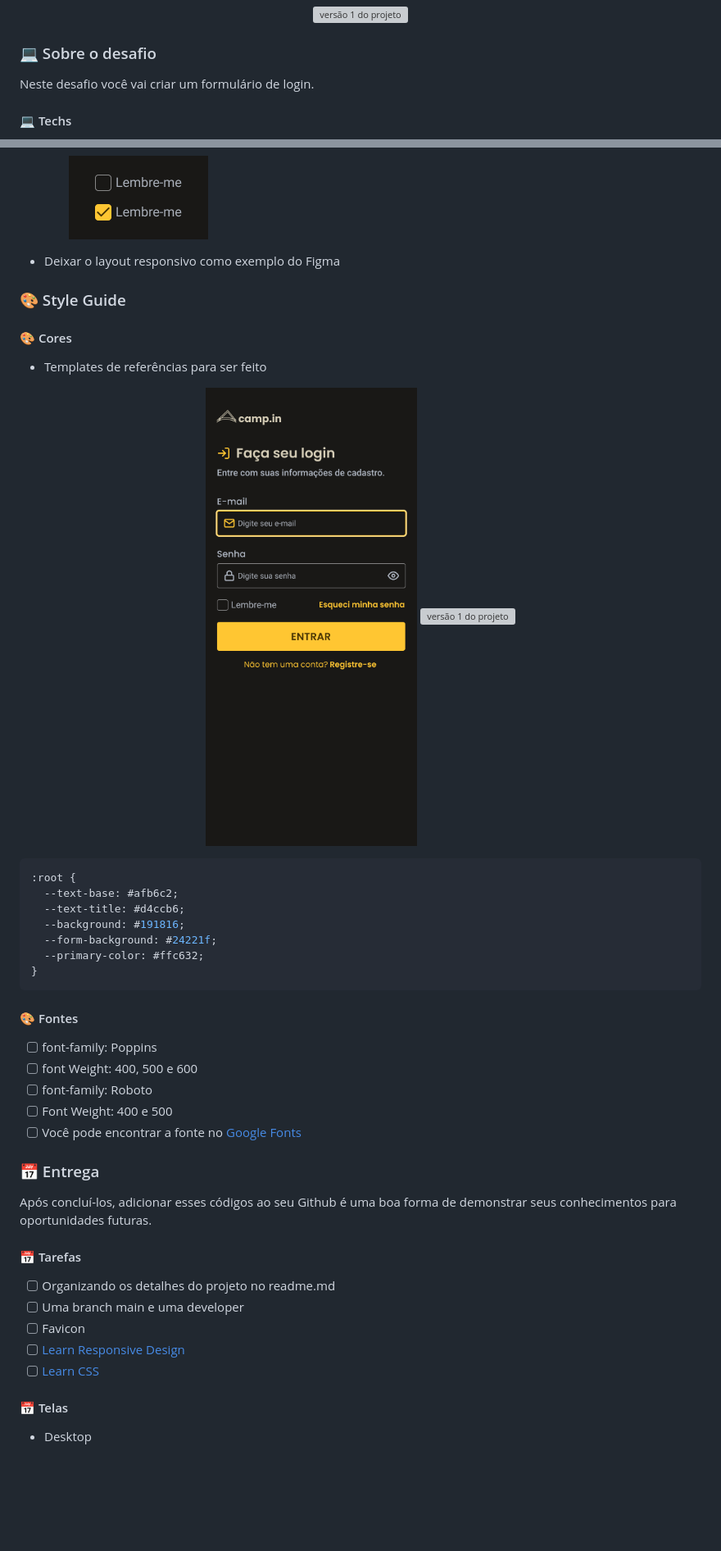
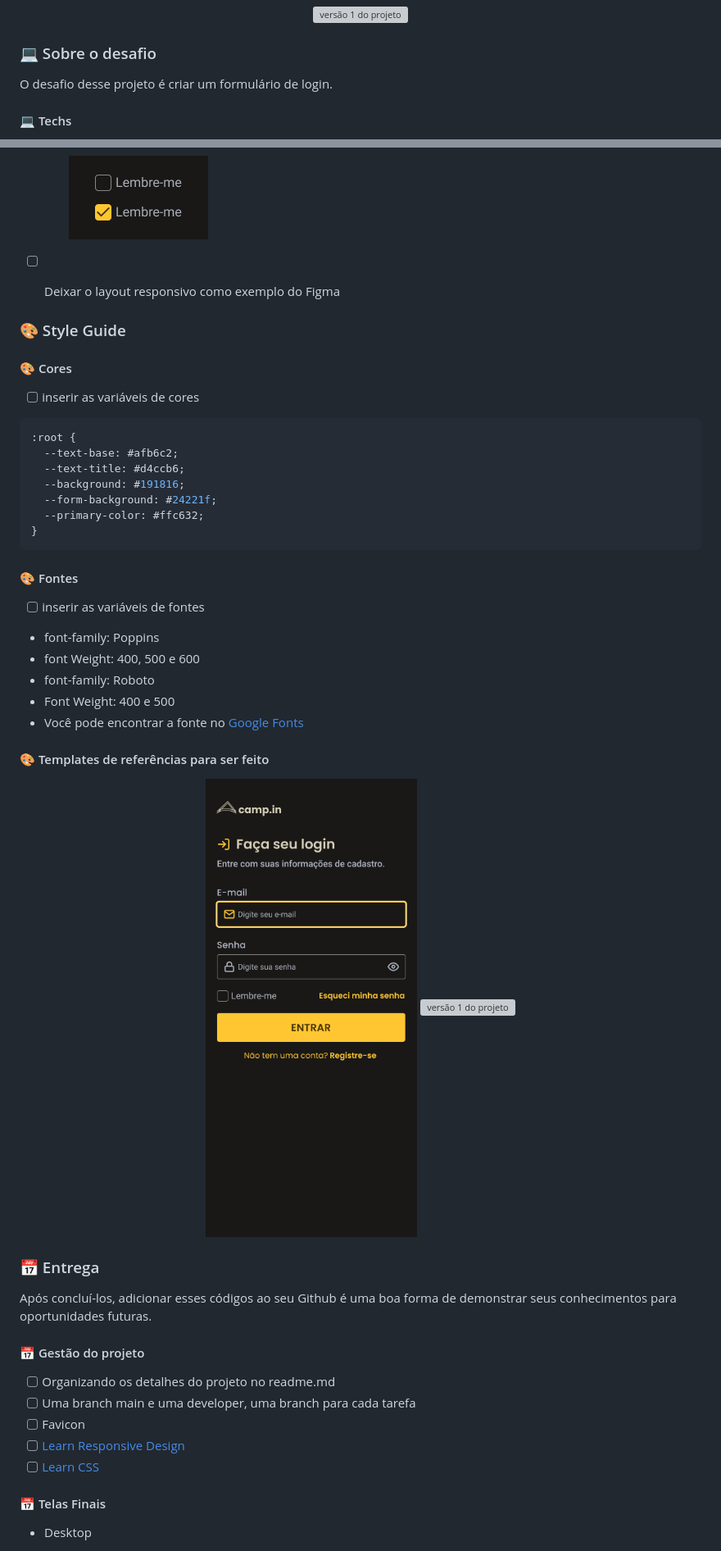
Before and after one commit to douglasabnovato/login-form, a Markdown page: readme.md, 2 parts joined by grey strips. Shown at 82% size. Rendered like a GitHub page; blank space fills up the shorter version; grey boxes are pictures that could not be loaded.

Commit message:
detalhes das tarefas

`````diff
--- a/readme.md
+++ b/readme.md
@@ -8,7 +8,7 @@
 
 ### 💻 Sobre o desafio
 
-Neste desafio você vai criar um formulário de login.
+O desafio desse projeto é criar um formulário de login.
 
 #### 💻 Techs
 
@@ -53,18 +51,13 @@ Neste desafio você vai criar um formulário de login.
 
         ![Checkbox](./.github/checkbox.png)
 
-- Deixar o layout responsivo como exemplo do Figma
+- [ ] Deixar o layout responsivo como exemplo do Figma
 
 ### 🎨 Style Guide
 
 #### 🎨 Cores
 
-- Templates de referências para ser feito
-
-<p align="center" style="display: flex; align-items: flex-start; justify-content: center;">
-  <img alt="versão 1 do projeto" title="#rocketnews" src="./.github/mobile-dark-yellow.png" >
-  <img alt="versão 1 do projeto" title="#rocketnews" src="./.github/web-dark-yellow.png" >
-</p>
+- [ ] inserir as variáveis de cores
 
 ````css
 :root {
@@ -78,24 +71,33 @@ Neste desafio você vai criar um formulário de login.
 
 #### 🎨 Fontes
 
-- [ ] font-family: Poppins
-- [ ] font Weight: 400, 500 e 600
-- [ ] font-family: Roboto
-- [ ] Font Weight: 400 e 500
-- [ ] Você pode encontrar a fonte no [Google Fonts](https://fonts.google.com/)
+- [ ] inserir as variáveis de fontes
+
+- font-family: Poppins
+- font Weight: 400, 500 e 600
+- font-family: Roboto
+- Font Weight: 400 e 500
+- Você pode encontrar a fonte no [Google Fonts](https://fonts.google.com/)
+
+#### 🎨 Templates de referências para ser feito
+
+<p align="center" style="display: flex; align-items: flex-start; justify-content: center;">
+  <img alt="versão 1 do projeto" title="#rocketnews" src="./.github/mobile-dark-yellow.png" >
+  <img alt="versão 1 do projeto" title="#rocketnews" src="./.github/web-dark-yellow.png" >
+</p>
 
 ### 📅 Entrega
 
 Após concluí-los, adicionar esses códigos ao seu Github é uma boa forma de demonstrar seus conhecimentos para oportunidades futuras.
 
-#### 📅 Tarefas
+#### 📅 Gestão do projeto
 
 - [ ] Organizando os detalhes do projeto no readme.md
-- [ ] Uma branch main e uma developer
+- [ ] Uma branch main e uma developer, uma branch para cada tarefa
 - [ ] Favicon
 - [ ] [Learn Responsive Design](https://web.dev/learn/design/)
 - [ ] [Learn CSS](https://web.dev/learn/css/)
 
-#### 📅 Telas
+#### 📅 Telas Finais
 
 - Desktop
`````
Also changed, not shown: other parts of readme.md (+9 -5 lines).
